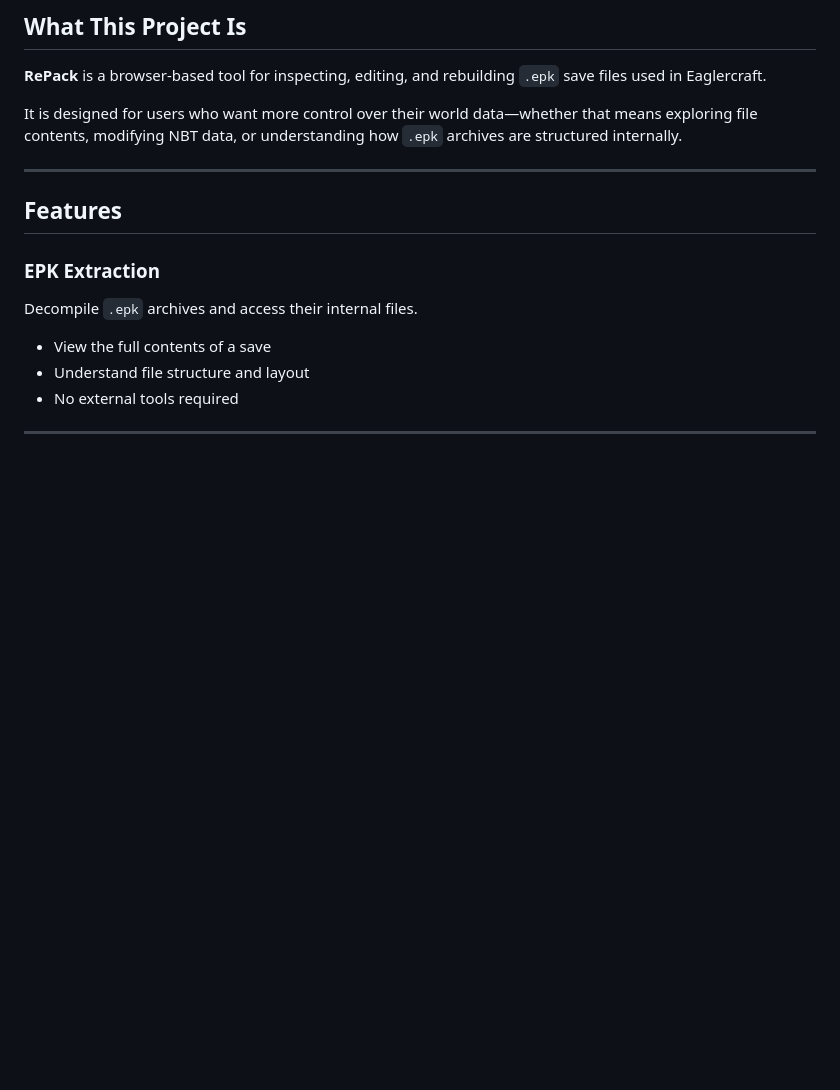
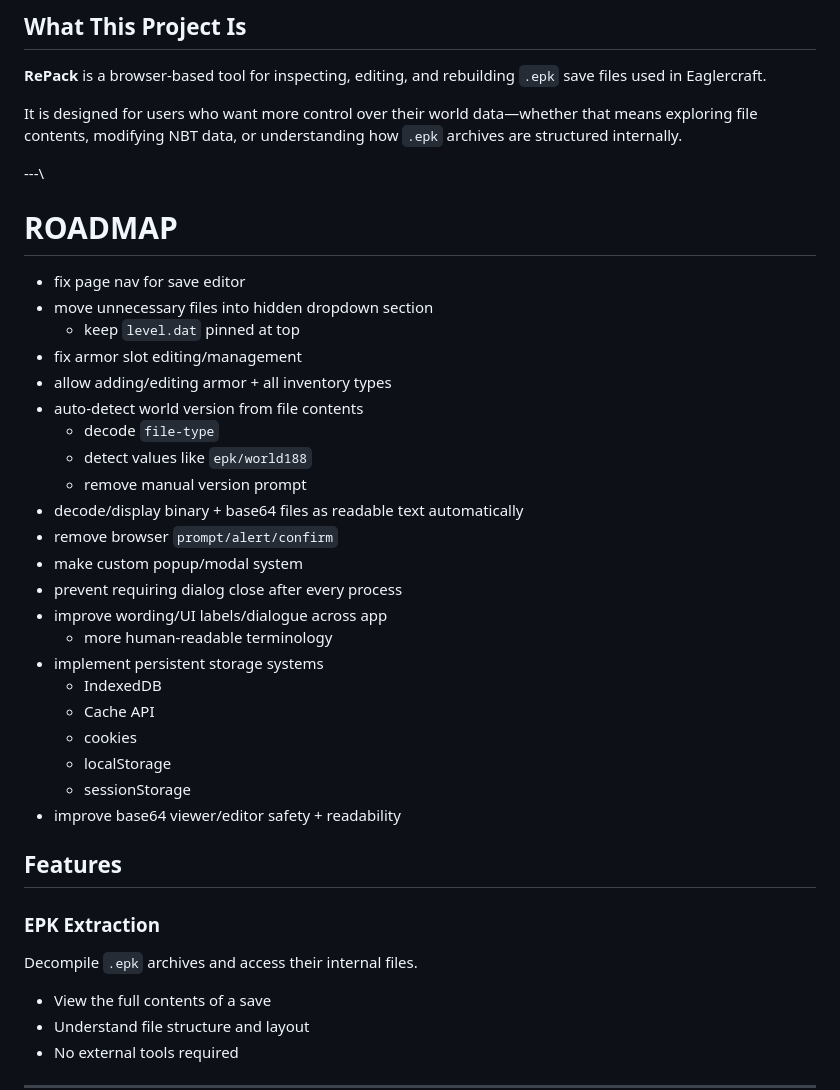
Before and after one commit to ayqshi/Eaglercraft-SaveEditor, a Markdown page: README.md, the part around the change. Drawn GitHub-style; blank space fills up the shorter version.

```diff
--- a/README.md
+++ b/README.md
@@ -15,8 +15,30 @@
 
 It is designed for users who want more control over their world data—whether that means exploring file contents, modifying NBT data, or understanding how `.epk` archives are structured internally.
 
----
-
+---\
+# ROADMAP
+- fix page nav for save editor
+- move unnecessary files into hidden dropdown section
+  - keep `level.dat` pinned at top
+- fix armor slot editing/management
+- allow adding/editing armor + all inventory types
+- auto-detect world version from file contents
+  - decode `file-type`
+  - detect values like `epk/world188`
+  - remove manual version prompt
+- decode/display binary + base64 files as readable text automatically
+- remove browser `prompt/alert/confirm`
+- make custom popup/modal system
+- prevent requiring dialog close after every process
+- improve wording/UI labels/dialogue across app
+  - more human-readable terminology
+- implement persistent storage systems
+  - IndexedDB
+  - Cache API
+  - cookies
+  - localStorage
+  - sessionStorage
+- improve base64 viewer/editor safety + readability
 ## Features
 
 ### EPK Extraction
```
